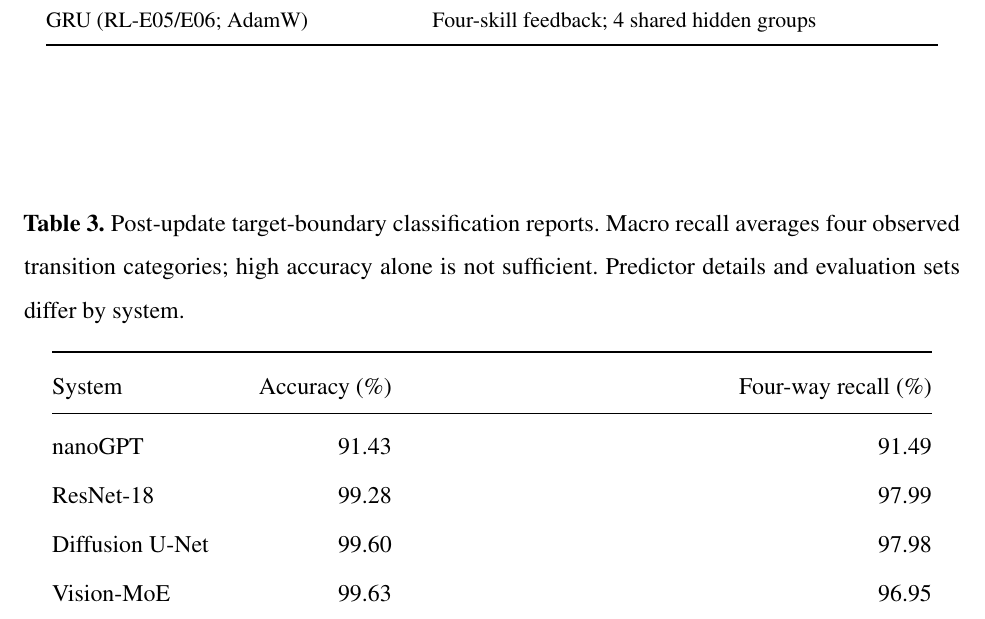
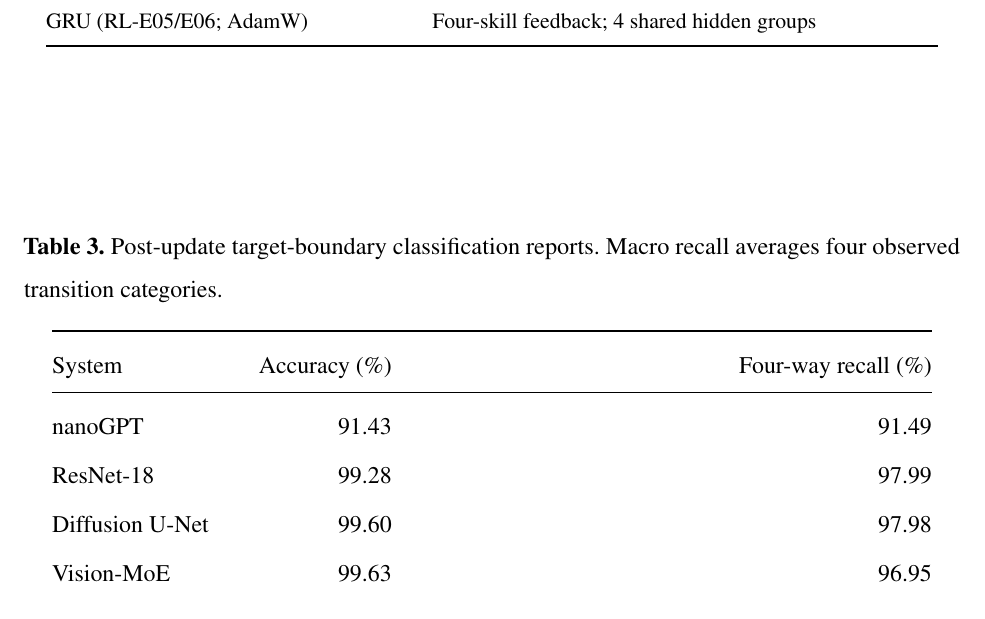
Before and after one commit to wind342/gfg-training-learning-inference-experiments, a LaTeX paper (manuscripts/tlir_science/main.tex): part of page 20 of 21, cut so that both start at the same text. Compiled offline with pdfLaTeX.

Commit message:
Trim defensive language from target-boundary prediction table caption

```diff
--- a/manuscripts/tlir_science/main.tex
+++ b/manuscripts/tlir_science/main.tex
@@ -343,7 +343,7 @@ GRU (RL-E05/E06; AdamW) & Four-skill feedback; 4 shared hidden groups\\
 
 \end{table}
 \begin{table}[!htbp]
-\caption{Post-update target-boundary classification reports. Macro recall averages four observed transition categories; high accuracy alone is not sufficient. Predictor details and evaluation sets differ by system.}
+\caption{Post-update target-boundary classification reports. Macro recall averages four observed transition categories.}
 \label{tab:prediction}
 \centering
 \setlength{\tabcolsep}{4.2pt}
```
